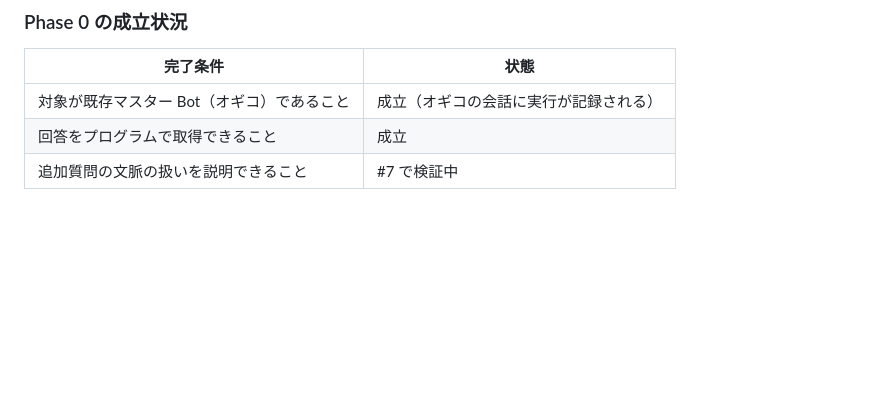
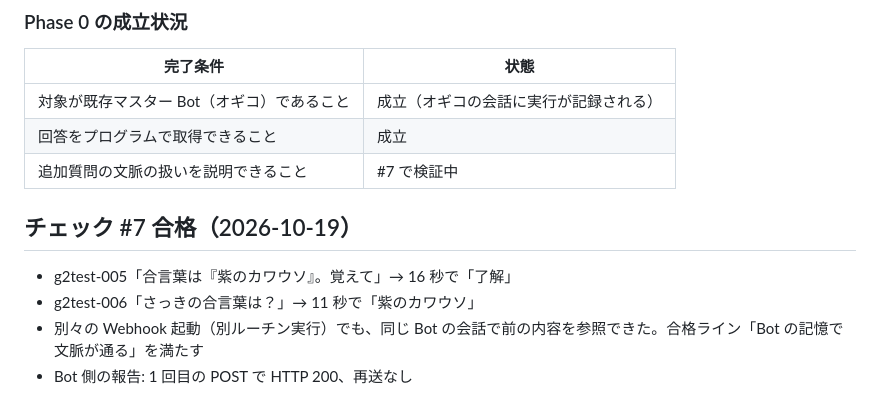
Before and after one commit to na2kera/grokeven, a Markdown page: docs/phase0-research.md, the part around the change. Drawn GitHub-style; blank space fills up the shorter version.

Commit message:
docs: Phase 0 verification report and routine instruction record
Co-Authored-By: Claude Fable 5.1 <noreply@anthropic.com>

```diff
--- a/docs/phase0-research.md
+++ b/docs/phase0-research.md
@@ -171,3 +171,10 @@ Phase 0 は、Grok Bot アプリの設定画面（Connect apps / ルーチンの
 | 対象が既存マスター Bot（オギコ）であること | 成立（オギコの会話に実行が記録される） |
 | 回答をプログラムで取得できること | 成立 |
 | 追加質問の文脈の扱いを説明できること | #7 で検証中 |
+
+## チェック #7 合格（2026-10-19）
+
+- g2test-005「合言葉は『紫のカワウソ』。覚えて」→ 16 秒で「了解」
+- g2test-006「さっきの合言葉は？」→ 11 秒で「紫のカワウソ」
+- 別々の Webhook 起動（別ルーチン実行）でも、同じ Bot の会話で前の内容を参照できた。合格ライン「Bot の記憶で文脈が通る」を満たす
+- Bot 側の報告: 1 回目の POST で HTTP 200、再送なし
```
Also changed, not shown: docs/phase0-report.md (added, +57 -0 lines), docs/routine-instruction.md (added, +13 -0 lines).
